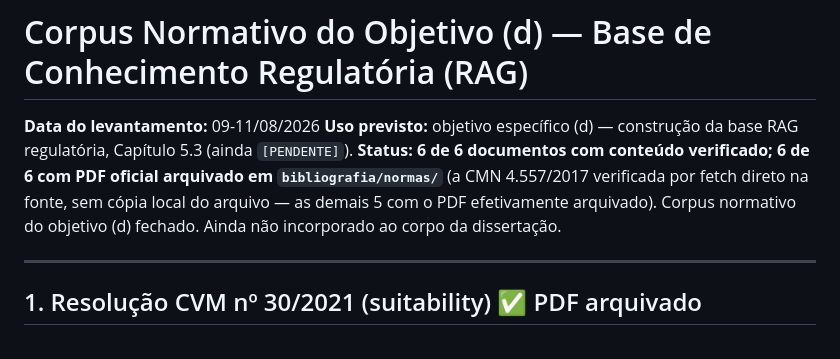
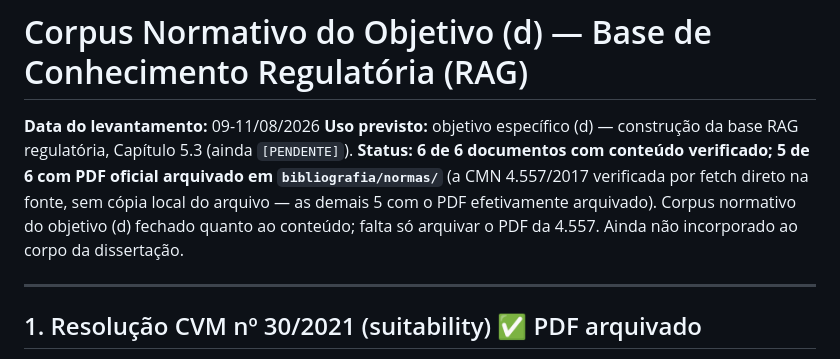
Before and after one commit to kuelka/TemplateLatexIDP, a Markdown page: bibliografia/normas-rag-corpus.md, the part around the change. Drawn GitHub-style.

Commit message:
Corrige contagem de PDFs arquivados no status do normas-rag-corpus.md (5 de 6, nao 6 de 6)

```diff
--- a/bibliografia/normas-rag-corpus.md
+++ b/bibliografia/normas-rag-corpus.md
@@ -2,7 +2,7 @@
 
 **Data do levantamento:** 09-11/08/2026
 **Uso previsto:** objetivo específico (d) — construção da base RAG regulatória, Capítulo 5.3 (ainda `[PENDENTE]`).
-**Status:** **6 de 6 documentos com conteúdo verificado; 6 de 6 com PDF oficial arquivado em `bibliografia/normas/`** (a CMN 4.557/2017 verificada por fetch direto na fonte, sem cópia local do arquivo — as demais 5 com o PDF efetivamente arquivado). Corpus normativo do objetivo (d) fechado. Ainda não incorporado ao corpo da dissertação.
+**Status:** **6 de 6 documentos com conteúdo verificado; 5 de 6 com PDF oficial arquivado em `bibliografia/normas/`** (a CMN 4.557/2017 verificada por fetch direto na fonte, sem cópia local do arquivo — as demais 5 com o PDF efetivamente arquivado). Corpus normativo do objetivo (d) fechado quanto ao conteúdo; falta só arquivar o PDF da 4.557. Ainda não incorporado ao corpo da dissertação.
 
 ---
 
```
